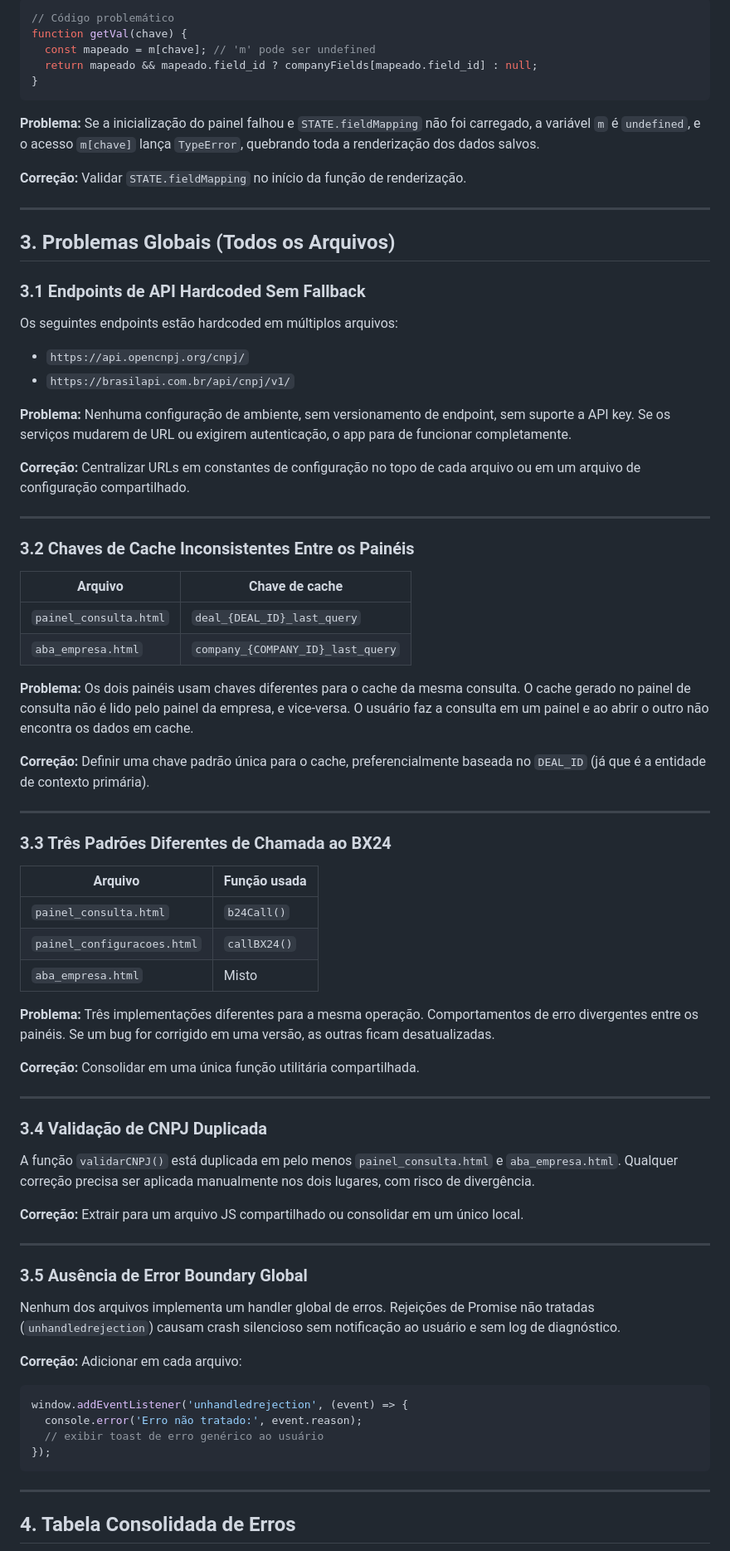
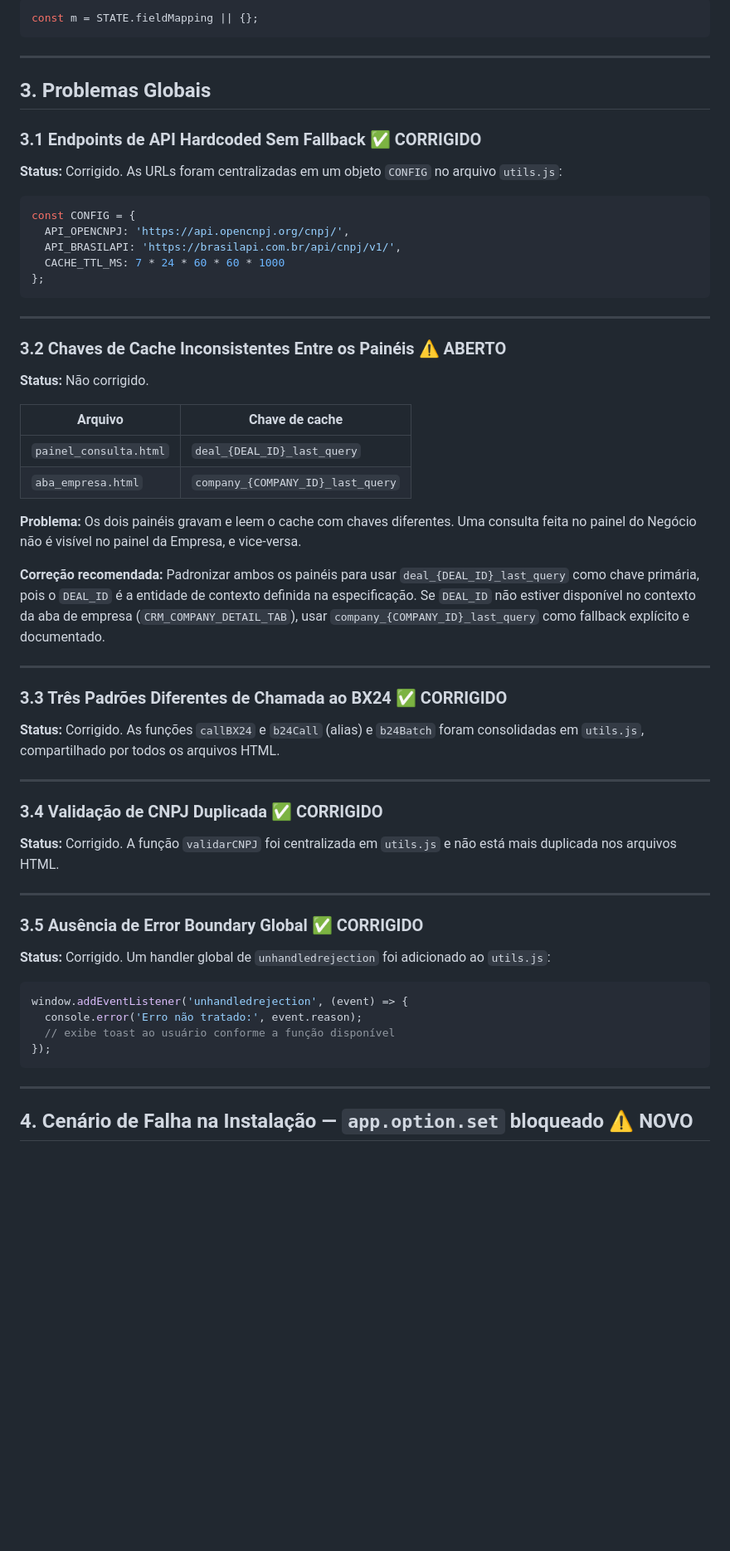
Before and after one commit to hyago153/aplicativo-consulta-cnpj, a Markdown page: RELATORIO_ERROS.md, the part around one of its changes. Shown at 83% size. Drawn GitHub-style; blank space fills up the shorter version.

````diff
--- a/RELATORIO_ERROS.md
+++ b/RELATORIO_ERROS.md
@@ -167,81 +139,62 @@ const appBaseUrl = new URL('./', window.location.href).href;
 ```javascript
-// Código problemático
-function getVal(chave) {
-  const mapeado = m[chave]; // 'm' pode ser undefined
-  return mapeado && mapeado.field_id ? companyFields[mapeado.field_id] : null;
-}
+const m = STATE.fieldMapping || {};
 ```
-
-**Problema:** Se a inicialização do painel falhou e `STATE.fieldMapping` não foi carregado, a variável `m` é `undefined`, e o acesso `m[chave]` lança `TypeError`, quebrando toda a renderização dos dados salvos.
-
-**Correção:** Validar `STATE.fieldMapping` no início da função de renderização.
 
 ---
 
-## 3. Problemas Globais (Todos os Arquivos)
+## 3. Problemas Globais
 
-### 3.1 Endpoints de API Hardcoded Sem Fallback
+### 3.1 Endpoints de API Hardcoded Sem Fallback ✅ CORRIGIDO
 
-Os seguintes endpoints estão hardcoded em múltiplos arquivos:
-
-- `https://api.opencnpj.org/cnpj/`
-- `https://brasilapi.com.br/api/cnpj/v1/`
-
-**Problema:** Nenhuma configuração de ambiente, sem versionamento de endpoint, sem suporte a API key. Se os serviços mudarem de URL ou exigirem autenticação, o app para de funcionar completamente.
-
-**Correção:** Centralizar URLs em constantes de configuração no topo de cada arquivo ou em um arquivo de configuração compartilhado.
+**Status:** Corrigido. As URLs foram centralizadas em um objeto `CONFIG` no arquivo `utils.js`:
+```javascript
+const CONFIG = {
+  API_OPENCNPJ: 'https://api.opencnpj.org/cnpj/',
+  API_BRASILAPI: 'https://brasilapi.com.br/api/cnpj/v1/',
+  CACHE_TTL_MS: 7 * 24 * 60 * 60 * 1000
+};
+```
 
 ---
 
-### 3.2 Chaves de Cache Inconsistentes Entre os Painéis
+### 3.2 Chaves de Cache Inconsistentes Entre os Painéis ⚠️ ABERTO
+
+**Status:** Não corrigido.
 
 | Arquivo | Chave de cache |
 |---|---|
 | `painel_consulta.html` | `deal_{DEAL_ID}_last_query` |
 | `aba_empresa.html` | `company_{COMPANY_ID}_last_query` |
 
-**Problema:** Os dois painéis usam chaves diferentes para o cache da mesma consulta. O cache gerado no painel de consulta não é lido pelo painel da empresa, e vice-versa. O usuário faz a consulta em um painel e ao abrir o outro não encontra os dados em cache.
+**Problema:** Os dois painéis gravam e leem o cache com chaves diferentes. Uma consulta feita no painel do Negócio não é visível no painel da Empresa, e vice-versa.
 
-**Correção:** Definir uma chave padrão única para o cache, preferencialmente baseada no `DEAL_ID` (já que é a entidade de contexto primária).
+**Correção recomendada:** Padronizar ambos os painéis para usar `deal_{DEAL_ID}_last_query` como chave primária, pois o `DEAL_ID` é a entidade de contexto definida na especificação. Se `DEAL_ID` não estiver disponível no contexto da aba de empresa (`CRM_COMPANY_DETAIL_TAB`), usar `company_{COMPANY_ID}_last_query` como fallback explícito e documentado.
 
 ---
 
-### 3.3 Três Padrões Diferentes de Chamada ao BX24
+### 3.3 Três Padrões Diferentes de Chamada ao BX24 ✅ CORRIGIDO
 
-| Arquivo | Função usada |
-|---|---|
-| `painel_consulta.html` | `b24Call()` |
-| `painel_configuracoes.html` | `callBX24()` |
-| `aba_empresa.html` | Misto |
-
-**Problema:** Três implementações diferentes para a mesma operação. Comportamentos de erro divergentes entre os painéis. Se um bug for corrigido em uma versão, as outras ficam desatualizadas.
-
-**Correção:** Consolidar em uma única função utilitária compartilhada.
+**Status:** Corrigido. As funções `callBX24` e `b24Call` (alias) e `b24Batch` foram consolidadas em `utils.js`, compartilhado por todos os arquivos HTML.
 
 ---
 
-### 3.4 Validação de CNPJ Duplicada
+### 3.4 Validação de CNPJ Duplicada ✅ CORRIGIDO
 
-A função `validarCNPJ()` está duplicada em pelo menos `painel_consulta.html` e `aba_empresa.html`. Qualquer correção precisa ser aplicada manualmente nos dois lugares, com risco de divergência.
-
-**Correção:** Extrair para um arquivo JS compartilhado ou consolidar em um único local.
+**Status:** Corrigido. A função `validarCNPJ` foi centralizada em `utils.js` e não está mais duplicada nos arquivos HTML.
 
 ---
 
-### 3.5 Ausência de Error Boundary Global
+### 3.5 Ausência de Error Boundary Global ✅ CORRIGIDO
 
-Nenhum dos arquivos implementa um handler global de erros. Rejeições de Promise não tratadas (`unhandledrejection`) causam crash silencioso sem notificação ao usuário e sem log de diagnóstico.
-
-**Correção:** Adicionar em cada arquivo:
-
+**Status:** Corrigido. Um handler global de `unhandledrejection` foi adicionado ao `utils.js`:
 ```javascript
 window.addEventListener('unhandledrejection', (event) => {
   console.error('Erro não tratado:', event.reason);
-  // exibir toast de erro genérico ao usuário
+  // exibe toast ao usuário conforme a função disponível
 });
 ```
 
 ---
 
-## 4. Tabela Consolidada de Erros
+## 4. Cenário de Falha na Instalação — `app.option.set` bloqueado ⚠️ NOVO
 
````
Also changed, not shown: other parts of RELATORIO_ERROS.md (+111 -133 lines).
